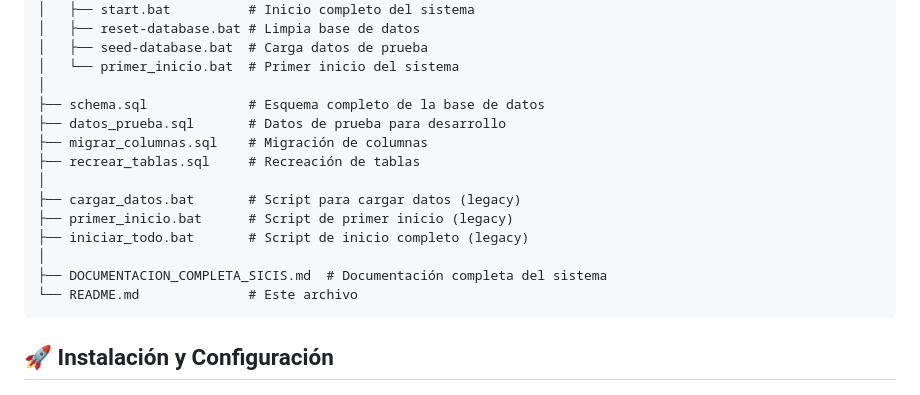
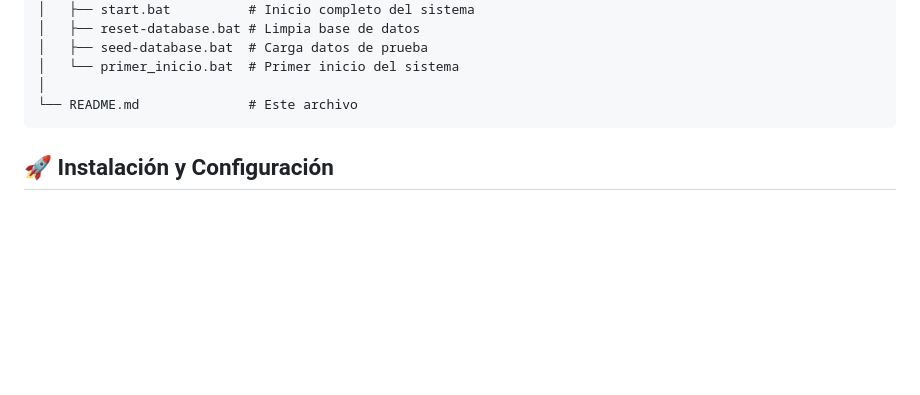
Before and after one commit to Kevin-4-2/SISTEMA-INFORM-TICO-DE-CONTROL-DE-IMPRESIONES-Y-SUMINISTRO, a Markdown page: README.md, the part around the change. Rendered like a GitHub page; blank space fills up the shorter version.

Commit message:
SICIS-  1.0
Removed legacy scripts and documentation references from README.

````diff
--- a/README.md
+++ b/README.md
@@ -33,16 +33,6 @@ DCopy_Center/
 │   ├── seed-database.bat  # Carga datos de prueba
 │   └── primer_inicio.bat  # Primer inicio del sistema
 │
-├── schema.sql             # Esquema completo de la base de datos
-├── datos_prueba.sql       # Datos de prueba para desarrollo
-├── migrar_columnas.sql    # Migración de columnas
-├── recrear_tablas.sql     # Recreación de tablas
-│
-├── cargar_datos.bat       # Script para cargar datos (legacy)
-├── primer_inicio.bat      # Script de primer inicio (legacy)
-├── iniciar_todo.bat       # Script de inicio completo (legacy)
-│
-├── DOCUMENTACION_COMPLETA_SICIS.md  # Documentación completa del sistema
 └── README.md              # Este archivo
 ```
 
````
